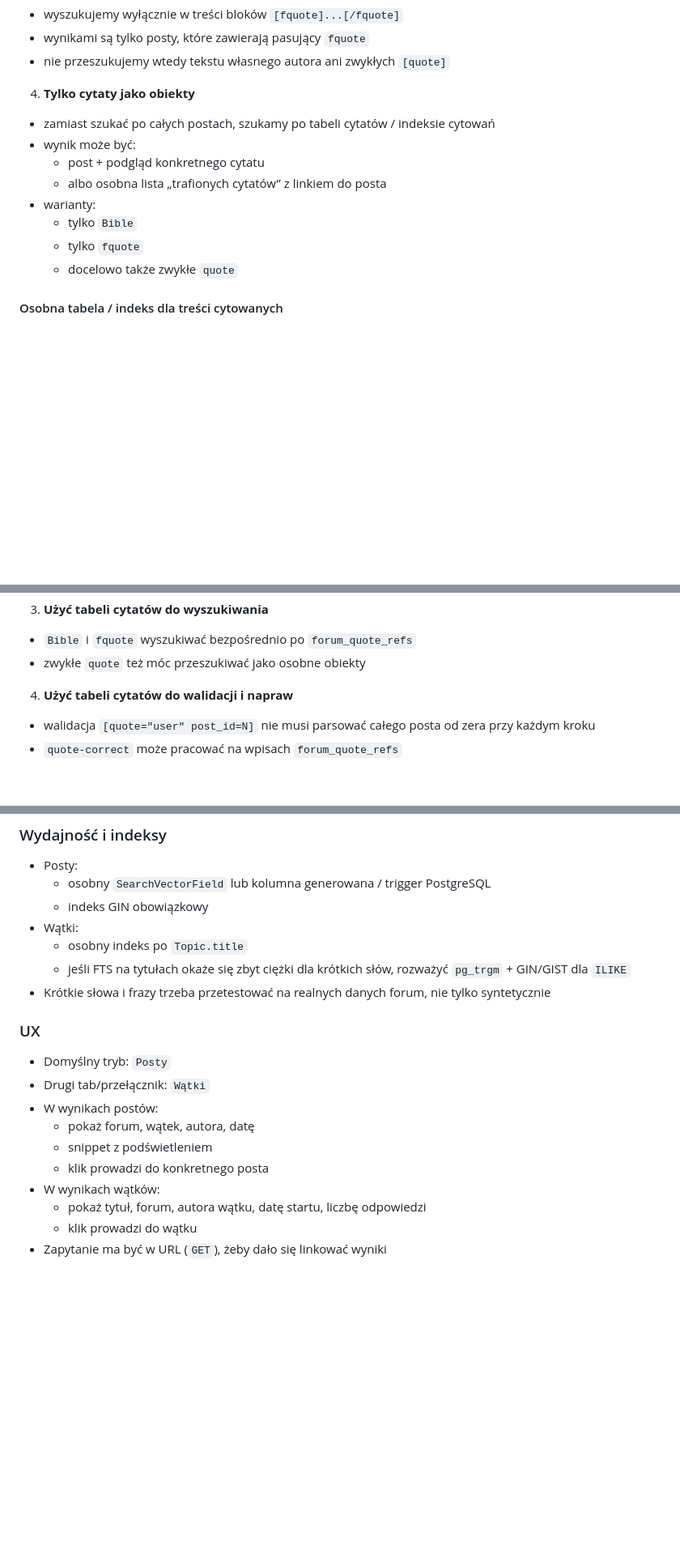
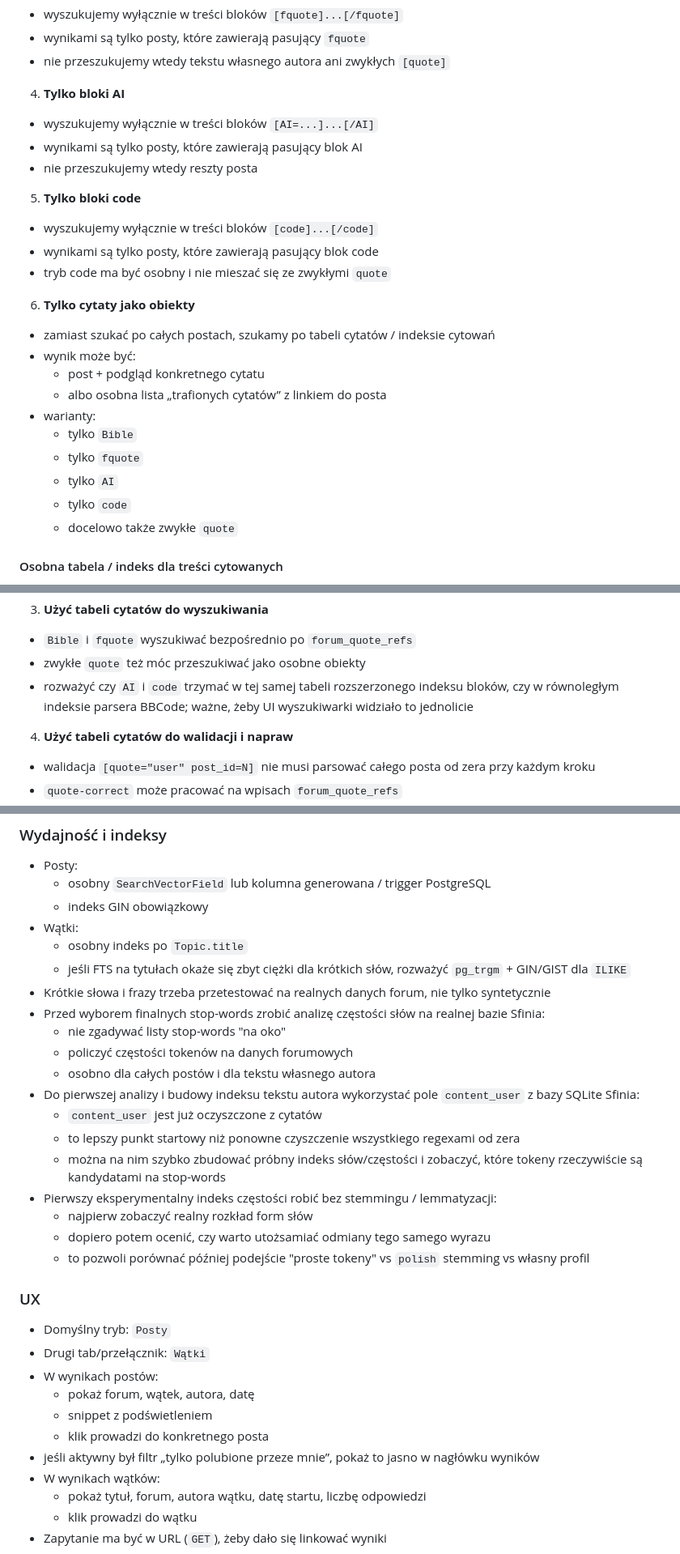
Before and after one commit to eudahub/eudaBB, a Markdown page: TODO.md, 3 parts joined by grey strips. Shown at 81% size. GitHub-like rendering; blank space fills up the shorter version.

Commit message:
Refine search TODO with Sfinia token analysis

```diff
--- a/TODO.md
+++ b/TODO.md
@@ -149,7 +158,17 @@ Poza zwykłym trybem „cały post” dodać także bardziej precyzyjne warianty
 - wynikami są tylko posty, które zawierają pasujący `fquote`
 - nie przeszukujemy wtedy tekstu własnego autora ani zwykłych `[quote]`
 
-4. **Tylko cytaty jako obiekty**
+4. **Tylko bloki AI**
+- wyszukujemy wyłącznie w treści bloków `[AI=...]...[/AI]`
+- wynikami są tylko posty, które zawierają pasujący blok AI
+- nie przeszukujemy wtedy reszty posta
+
+5. **Tylko bloki code**
+- wyszukujemy wyłącznie w treści bloków `[code]...[/code]`
+- wynikami są tylko posty, które zawierają pasujący blok code
+- tryb code ma być osobny i nie mieszać się ze zwykłymi `quote`
+
+6. **Tylko cytaty jako obiekty**
 - zamiast szukać po całych postach, szukamy po tabeli cytatów / indeksie cytowań
 - wynik może być:
   - post + podgląd konkretnego cytatu
@@ -157,6 +176,8 @@ Poza zwykłym trybem „cały post” dodać także bardziej precyzyjne warianty
 - warianty:
   - tylko `Bible`
   - tylko `fquote`
+  - tylko `AI`
+  - tylko `code`
   - docelowo także zwykłe `quote`
 
 #### Osobna tabela / indeks dla treści cytowanych
@@ -235,6 +256,8 @@ Pola do rozważenia:
 3. **Użyć tabeli cytatów do wyszukiwania**
 - `Bible` i `fquote` wyszukiwać bezpośrednio po `forum_quote_refs`
 - zwykłe `quote` też móc przeszukiwać jako osobne obiekty
+- rozważyć czy `AI` i `code` trzymać w tej samej tabeli rozszerzonego indeksu bloków,
+  czy w równoległym indeksie parsera BBCode; ważne, żeby UI wyszukiwarki widziało to jednolicie
 
 4. **Użyć tabeli cytatów do walidacji i napraw**
 - walidacja `[quote="user" post_id=N]` nie musi parsować całego posta od zera przy każdym kroku
@@ -281,6 +365,18 @@ Pola do rozważenia:
   - osobny indeks po `Topic.title`
   - jeśli FTS na tytułach okaże się zbyt ciężki dla krótkich słów, rozważyć `pg_trgm` + GIN/GIST dla `ILIKE`
 - Krótkie słowa i frazy trzeba przetestować na realnych danych forum, nie tylko syntetycznie
+- Przed wyborem finalnych stop-words zrobić analizę częstości słów na realnej bazie Sfinia:
+  - nie zgadywać listy stop-words "na oko"
+  - policzyć częstości tokenów na danych forumowych
+  - osobno dla całych postów i dla tekstu własnego autora
+- Do pierwszej analizy i budowy indeksu tekstu autora wykorzystać pole `content_user` z bazy SQLite Sfinia:
+  - `content_user` jest już oczyszczone z cytatów
+  - to lepszy punkt startowy niż ponowne czyszczenie wszystkiego regexami od zera
+  - można na nim szybko zbudować próbny indeks słów/częstości i zobaczyć, które tokeny rzeczywiście są kandydatami na stop-words
+- Pierwszy eksperymentalny indeks częstości robić bez stemmingu / lemmatyzacji:
+  - najpierw zobaczyć realny rozkład form słów
+  - dopiero potem ocenić, czy warto utożsamiać odmiany tego samego wyrazu
+  - to pozwoli porównać później podejście "proste tokeny" vs `polish` stemming vs własny profil
 
 ### UX
 
@@ -290,6 +386,7 @@ Pola do rozważenia:
   - pokaż forum, wątek, autora, datę
   - snippet z podświetleniem
   - klik prowadzi do konkretnego posta
+- jeśli aktywny był filtr „tylko polubione przeze mnie”, pokaż to jasno w nagłówku wyników
 - W wynikach wątków:
   - pokaż tytuł, forum, autora wątku, datę startu, liczbę odpowiedzi
   - klik prowadzi do wątku
```
Also changed, not shown: other parts of TODO.md (+70 -0 lines).
